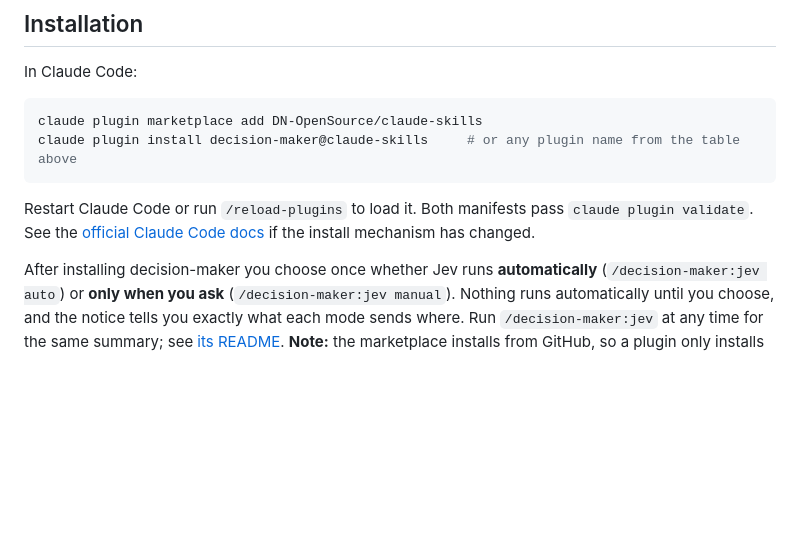
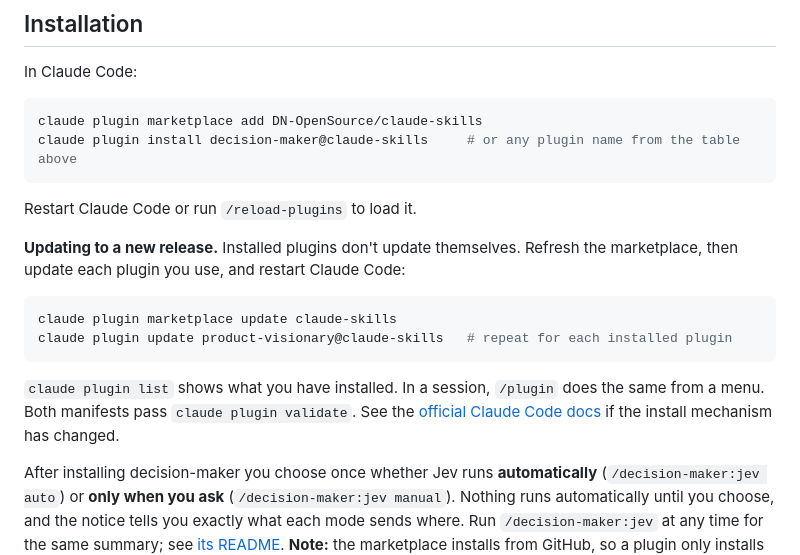
Before and after one commit to DN-OpenSource/claude-skills, a Markdown page: README.md, the part around the change. Rendered like a GitHub page; blank space fills up the shorter version.

Commit message:
D-7: README explains how to update installed plugins (#16)
* D-7: README explains how to update installed plugins (in progress)

### D-7 — 2026-10-22 — (session 2, batch 1, second pick)
- Status: in progress
- Panel: 3 — rounds: 2
- Pick: C17 (3/3 in Round 2)
- Winning argument: User advocate — the owner's install sat on 1.5.0 after 1.6.0 shipped; README had no update step.
- Strongest dissent: Skeptic — verify the command against the real CLI first (done).

Co-Authored-By: Claude Opus 5.5 <noreply@anthropic.com>

* README: how to update installed plugins

Verified on Windows: marketplace update refreshes the clone, plugin update
moves an installed plugin to the latest version (restart to apply).

Co-Authored-By: Claude Opus 5.5 <noreply@anthropic.com>

---------

Co-authored-by: Claude Opus 5.5 <noreply@anthropic.com>

````diff
--- a/README.md
+++ b/README.md
@@ -55,7 +55,16 @@ claude plugin marketplace add DN-OpenSource/claude-skills
 claude plugin install decision-maker@claude-skills     # or any plugin name from the table above
 ```
 
-Restart Claude Code or run `/reload-plugins` to load it. Both manifests pass `claude plugin validate`. See the [official Claude Code docs](https://docs.anthropic.com/en/docs/claude-code) if the install mechanism has changed.
+Restart Claude Code or run `/reload-plugins` to load it.
+
+**Updating to a new release.** Installed plugins don't update themselves. Refresh the marketplace, then update each plugin you use, and restart Claude Code:
+
+```bash
+claude plugin marketplace update claude-skills
+claude plugin update product-visionary@claude-skills   # repeat for each installed plugin
+```
+
+`claude plugin list` shows what you have installed. In a session, `/plugin` does the same from a menu. Both manifests pass `claude plugin validate`. See the [official Claude Code docs](https://docs.anthropic.com/en/docs/claude-code) if the install mechanism has changed.
 
 After installing decision-maker you choose once whether Jev runs **automatically** (`/decision-maker:jev auto`) or **only when you ask** (`/decision-maker:jev manual`). Nothing runs automatically until you choose, and the notice tells you exactly what each mode sends where. Run `/decision-maker:jev` at any time for the same summary; see [its README](skills/decision-maker/README.md#what-happens-after-you-install). **Note:** the marketplace installs from GitHub, so a plugin only installs after it has been pushed.
 
````
